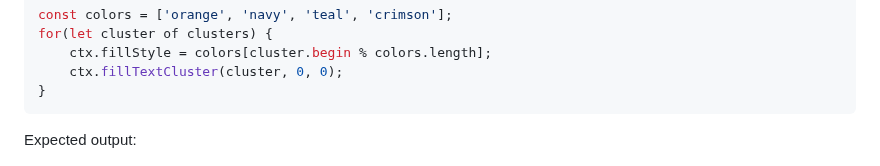
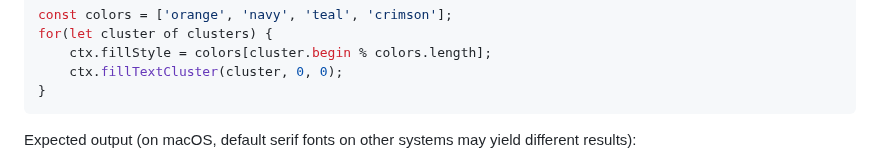
Before and after one commit to Igalia/explainers, a Markdown page: canvas-formatted-text/text-metrics-additions.md, the part around the change. Drawn GitHub-style.

Commit message:
Document that some expected output depends on the operating system

````diff
--- a/canvas-formatted-text/text-metrics-additions.md
+++ b/canvas-formatted-text/text-metrics-additions.md
@@ -130,7 +130,7 @@ for(let cluster of clusters) {
     ctx.fillTextCluster(cluster, 0, 0);
 }
 ```
-Expected output:
+Expected output (on macOS, default serif fonts on other systems may yield different results):
 
 ![A text string containing emoji with each character colored differently](./text-clusters-output.png).
 
````
